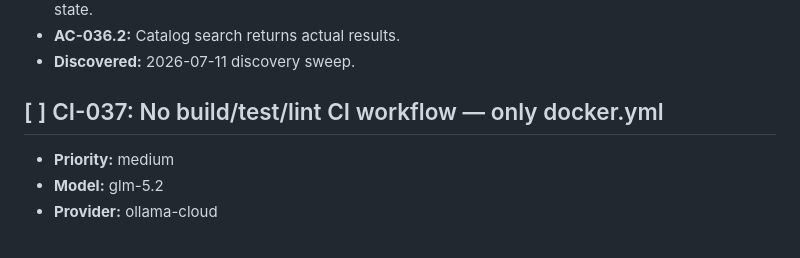
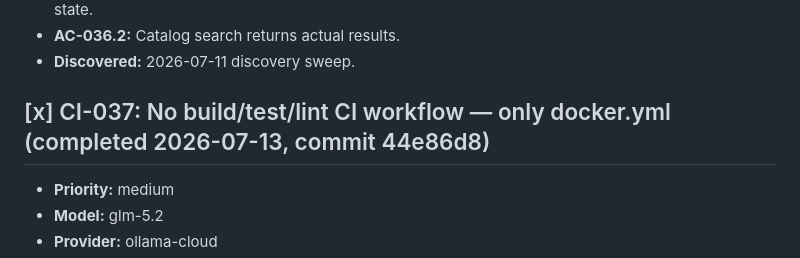
Before and after one commit to totalwindupflightsystems/musterflow, a Markdown page: .coding-hermes/tasks.md, the part around the change. Rendered like a GitHub page.

Commit message:
chore: mark CI-037 complete — ci.yml created

```diff
--- a/.coding-hermes/tasks.md
+++ b/.coding-hermes/tasks.md
@@ -55,7 +55,7 @@
 - **AC-036.2:** Catalog search returns actual results.
 - **Discovered:** 2026-07-11 discovery sweep.
 
-## [ ] CI-037: No build/test/lint CI workflow — only docker.yml
+## [x] CI-037: No build/test/lint CI workflow — only docker.yml (completed 2026-07-13, commit 44e86d8)
 - **Priority:** medium
 - **Model:** glm-5.2
 - **Provider:** ollama-cloud
```
